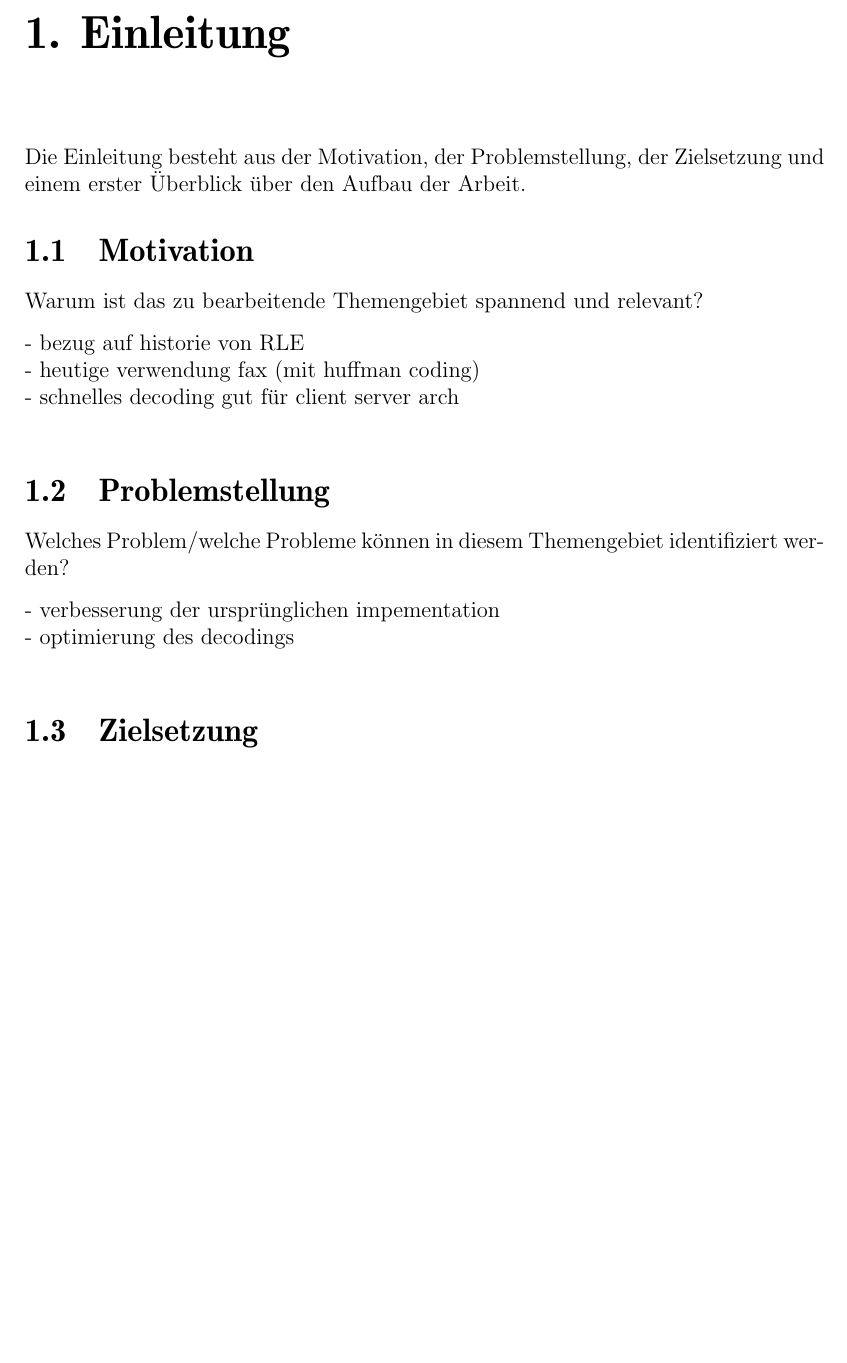
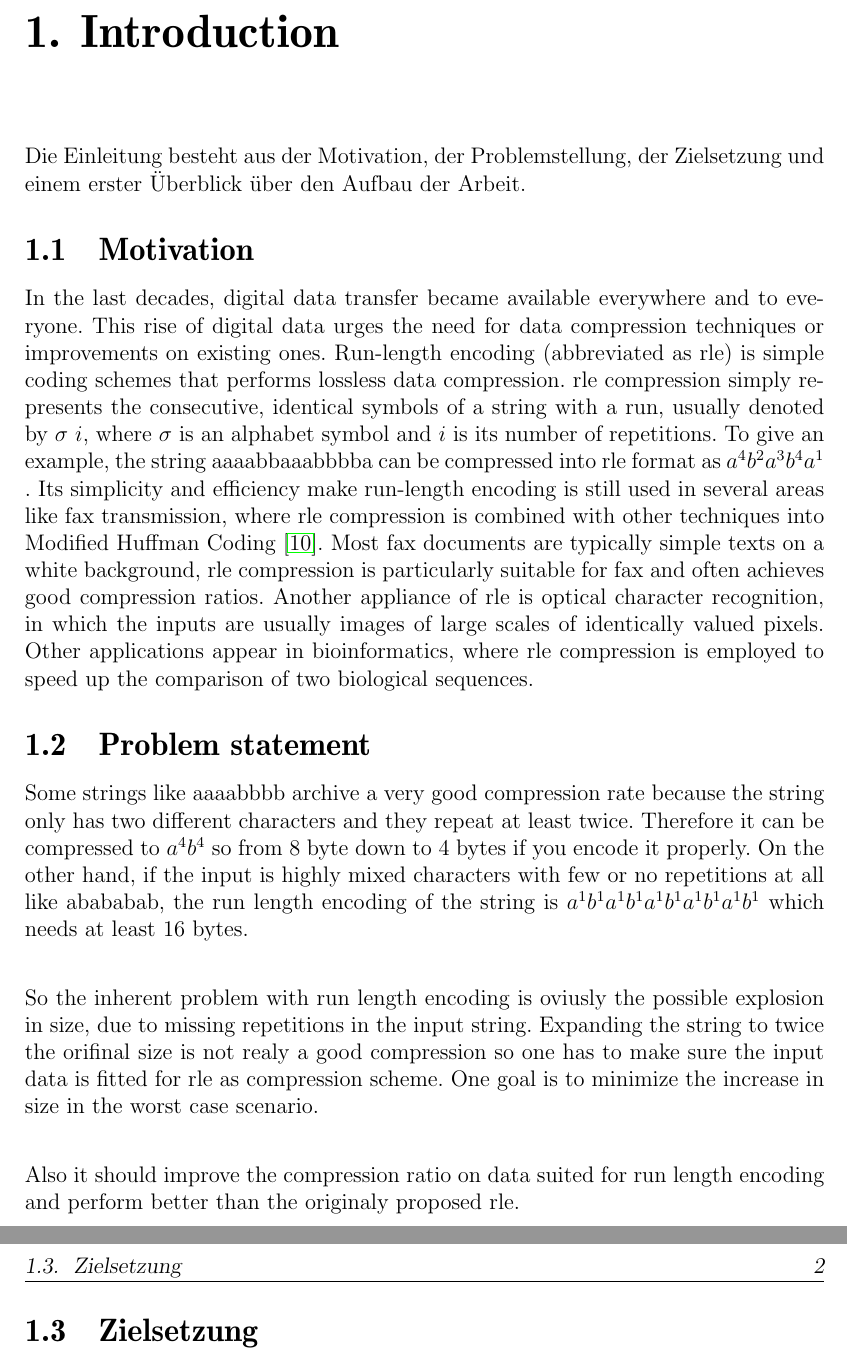
Before and after one commit to fierg/twoDimensionalRLE, a LaTeX thesis (doc/template/Latex-Vorlage_BA-MA_4/thesis.tex, which reads doc/template/Latex-Vorlage_BA-MA_4/src/einleitung.tex): part of page 6 of 16 before the commit and two parts of pages 6 and 7 of 17 after it, the two joined at a grey line, cut at the place of the change, the shorter picture padded with empty space. Compiled offline with pdfLaTeX.

Commit message:
added introduction and started working on basics

```diff
--- a/doc/template/Latex-Vorlage_BA-MA_4/src/einleitung.tex
+++ b/doc/template/Latex-Vorlage_BA-MA_4/src/einleitung.tex
@@ -2,31 +2,28 @@
 %% $Id: einleitung.tex 61 2012-05-03 13:58:03Z bless $
 %%
 
-\chapter{Einleitung}
-\label{ch:Einleitung}
+\chapter{Introduction}
+\label{ch:Introduction}
 %% ==============================
 Die Einleitung besteht aus der Motivation, der Problemstellung, der Zielsetzung und einem erster Überblick über den Aufbau der Arbeit.
 
 %% ==============================
 \section{Motivation}
 %% ==============================
-\label{ch:Einleitung:sec:Motivation}
+\label{ch:Introduction:sec:Motivation}
 
-Warum ist das zu bearbeitende Themengebiet spannend und relevant?
-
-- bezug auf historie von RLE\\
-- heutige verwendung fax (mit huffman coding)\\
-- schnelles decoding gut für client server arch\\
+In the last decades, digital data transfer became available everywhere and to everyone. This rise of digital data urges the need for data compression techniques or improvements on existing ones. Run-length encoding (abbreviated as rle) is simple coding schemes that performs lossless data compression. rle compression simply represents the consecutive, identical symbols of
+a string with a run, usually denoted by $\sigma \ i$, where $\sigma$ is an alphabet symbol and $i$ is its number of repetitions. To give an example, the string aaaabbaaabbbba can be compressed into rle format as  $ a^{4}b^{2}a^{3}b^{4}a^{1}$ . Its simplicity and efficiency make run-length encoding is still used in several areas like fax transmission, where rle compression is combined with other techniques into Modified Huffman Coding \cite{fax-rle}. Most fax documents are typically simple texts on a white background, rle compression is particularly suitable for fax and often achieves good compression ratios. Another appliance of rle is optical character recognition, in which the inputs are usually images of large scales of identically valued pixels. Other applications appear in bioinformatics, where rle compression is employed to speed up the comparison of two biological sequences.
 
 %% ==============================
-\section{Problemstellung}
+\section{Problem statement}
 %% ==============================
-\label{ch:Einleitung:sec:Problemstellung}
+\label{ch:Introduction:sec:Problem statement}
+Some strings like aaaabbbb archive a very good compression rate because the string only has two different characters and they repeat at least twice. Therefore it can be compressed to $a^4b^4$ so from 8 byte down to 4 bytes if you encode it properly. On the other hand, if the input is highly mixed characters with few or no repetitions at all like abababab, the run length encoding of the string is $a^1b^1a^1b^1a^1b^1a^1b^1a^1b^1$ which needs at least 16 bytes.\\
 
-Welches Problem/welche Probleme können in diesem Themengebiet identifiziert werden?
+So the inherent problem with run length encoding is oviusly the possible explosion in size, due to missing repetitions in the input string. Expanding the string to twice the orifinal size is not realy a good compression so one has to make sure the input data is fitted for rle as compression scheme. One goal is to minimize the increase in size in the worst case scenario.\\
 
-- verbesserung der ursprünglichen impementation\\
-- optimierung des decodings\\
+Also it should improve the compression ratio on data suited for run length encoding and perform better than the originaly proposed rle.
 
 %% ==============================
 \section{Zielsetzung}
--- a/doc/template/Latex-Vorlage_BA-MA_4/thesis.tex
+++ b/doc/template/Latex-Vorlage_BA-MA_4/thesis.tex
@@ -32,8 +32,8 @@
 
 %% Informationen für die PDF-Datei
 \hypersetup{
- pdfauthor={N.N.},
- pdftitle={Not set}
+ pdfauthor={Sven Fiergolla},
+ pdftitle={Improvements on RLE by preprocessing}
  pdfsubject={Not set},
  pdfkeywords={Not set}
 }
```
Also changed, not shown: doc/template/Latex-Vorlage_BA-MA_4/src/grundlagen.tex (+4 -4 lines), doc/template/Latex-Vorlage_BA-MA_4/src/titelseite.tex (+1 -1 lines), doc/template/Latex-Vorlage_BA-MA_4/thesis.bib (+7 -0 lines), doc/template/Latex-Vorlage_BA-MA_4/thesis.pdf, doc/template/Latex-Vorlage_BA-MA_4/src/einleitung.tex (7 more changed lines), doc/template/Latex-Vorlage_BA-MA_4/thesis.tex (7 more changed lines).
